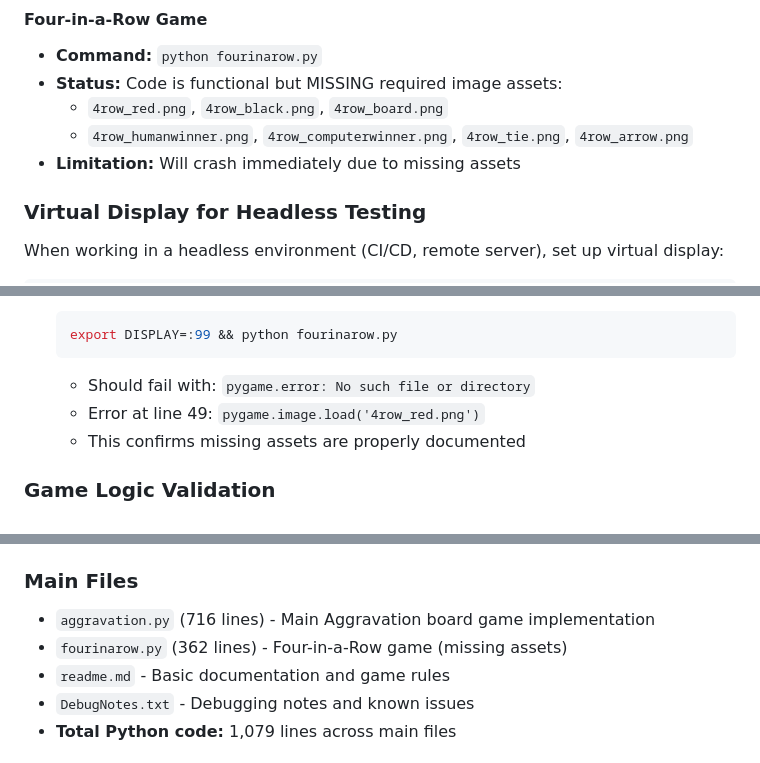
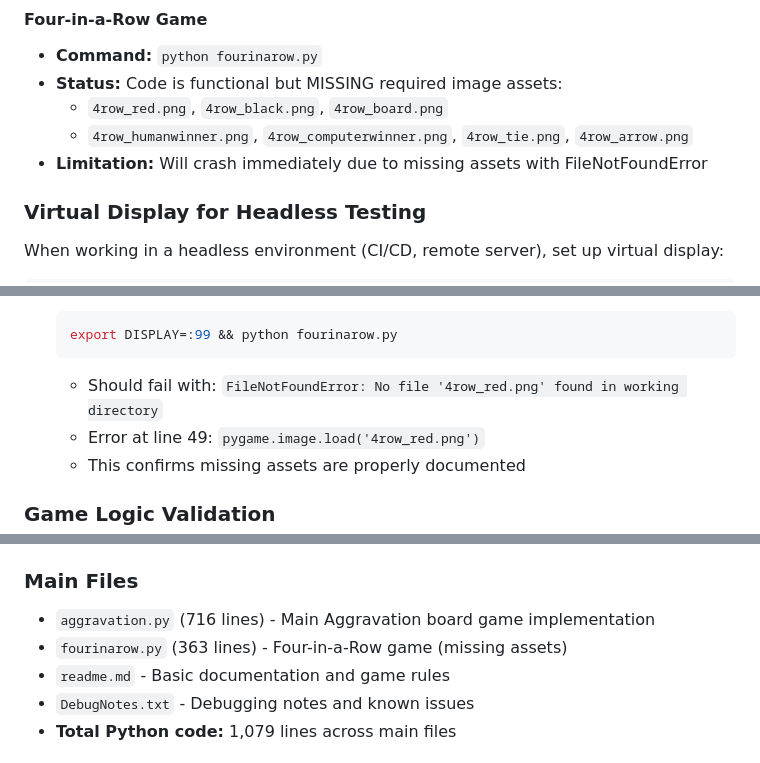
Before and after one commit to durangogt/aggravation, a Markdown page: .github/copilot-instructions.md, 3 parts joined by grey strips. GitHub-like rendering.

Commit message:
Update copilot instructions with accurate line counts and error messages
Co-authored-by: durangogt <10979447+durangogt@users.noreply.github.com>

````diff
--- a/.github/copilot-instructions.md
+++ b/.github/copilot-instructions.md
@@ -38,7 +39,7 @@ Run these commands in sequence to set up the development environment:
 - **Status:** Code is functional but MISSING required image assets:
   - `4row_red.png`, `4row_black.png`, `4row_board.png`
   - `4row_humanwinner.png`, `4row_computerwinner.png`, `4row_tie.png`, `4row_arrow.png`
-- **Limitation:** Will crash immediately due to missing assets
+- **Limitation:** Will crash immediately due to missing assets with FileNotFoundError
 
 ### Virtual Display for Headless Testing
 When working in a headless environment (CI/CD, remote server), set up virtual display:
@@ -81,7 +82,7 @@ export DISPLAY=:99 && python aggravation.py
    ```bash
    export DISPLAY=:99 && python fourinarow.py
    ```
-   - Should fail with: `pygame.error: No such file or directory`
+   - Should fail with: `FileNotFoundError: No file '4row_red.png' found in working directory`
    - Error at line 49: `pygame.image.load('4row_red.png')`
    - This confirms missing assets are properly documented
 
@@ -113,7 +114,7 @@ export DISPLAY=:99 && python aggravation.py
 
 ### Main Files
 - `aggravation.py` (716 lines) - Main Aggravation board game implementation
-- `fourinarow.py` (362 lines) - Four-in-a-Row game (missing assets)
+- `fourinarow.py` (363 lines) - Four-in-a-Row game (missing assets)
 - `readme.md` - Basic documentation and game rules
 - `DebugNotes.txt` - Debugging notes and known issues
 - **Total Python code:** 1,079 lines across main files
````
Also changed, not shown: other parts of .github/copilot-instructions.md (+1 -0 lines).
